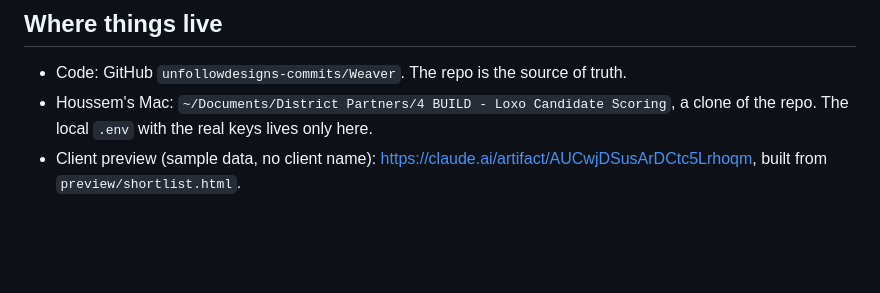
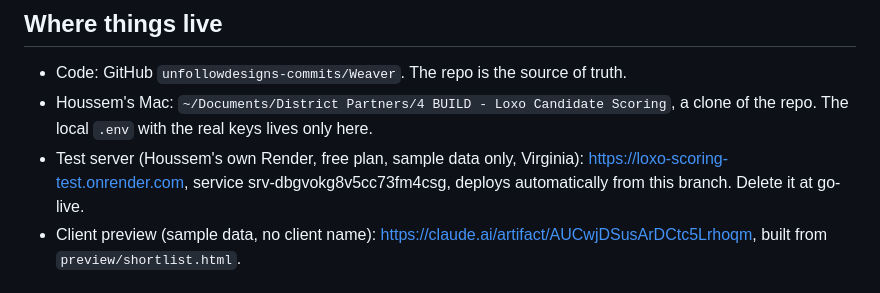
Before and after one commit to unfollowdesigns-commits/Weaver, a Markdown page: CLAUDE.md, the part around the change. GitHub-like rendering; blank space fills up the shorter version.

Commit message:
Record the Render test service
Co-Authored-By: Claude Opus 5.5 <noreply@anthropic.com>
Claude-Session: https://claude.ai/code/session_01BgqsNobCjUrGUxgk2M1fxf

```diff
--- a/CLAUDE.md
+++ b/CLAUDE.md
@@ -122,6 +122,9 @@ this build. This system runs on the REST API.
   truth.
 - Houssem's Mac: `~/Documents/District Partners/4 BUILD - Loxo Candidate Scoring`,
   a clone of the repo. The local `.env` with the real keys lives only here.
+- Test server (Houssem's own Render, free plan, sample data only, Virginia):
+  https://loxo-scoring-test.onrender.com, service srv-dbgvokg8v5cc73fm4csg,
+  deploys automatically from this branch. Delete it at go-live.
 - Client preview (sample data, no client name):
   https://claude.ai/artifact/AUCwjDSusArDCtc5Lrhoqm, built from
   `preview/shortlist.html`.
```
